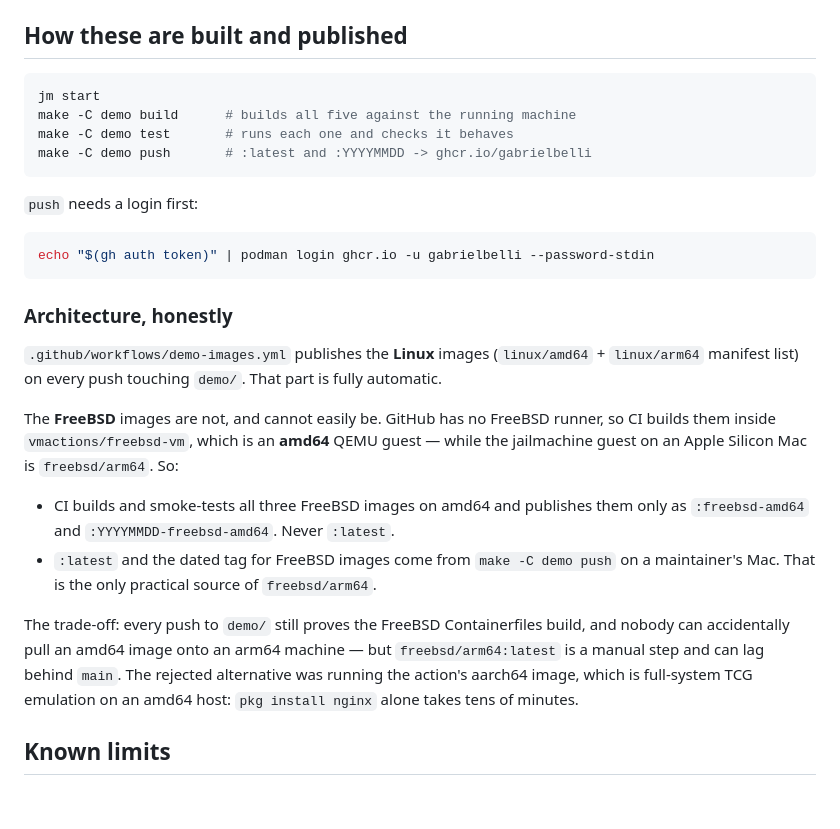
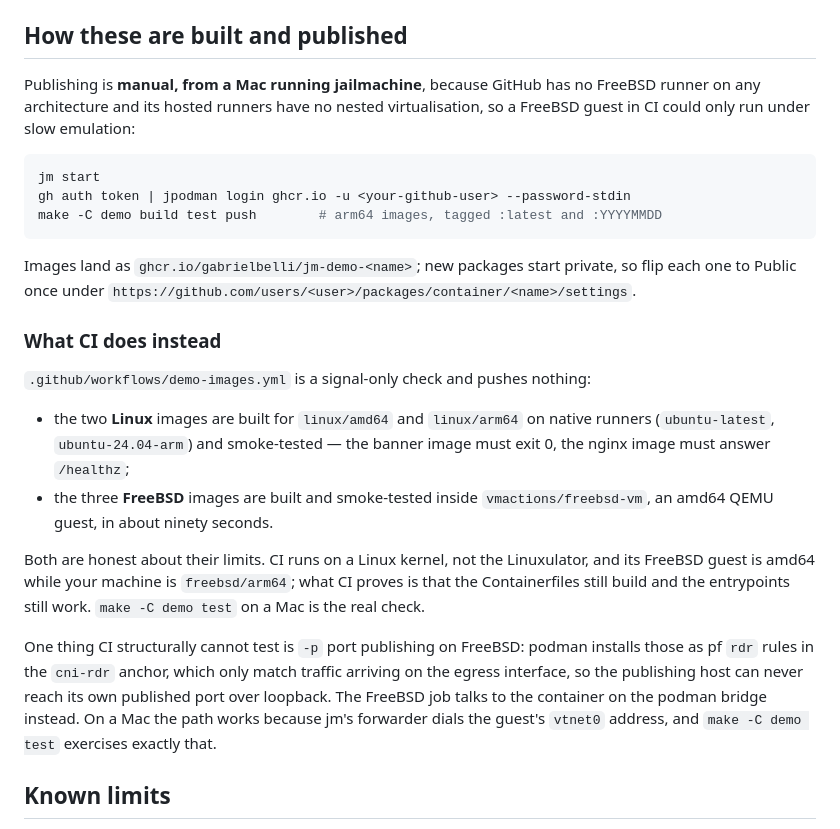
Before and after one commit to gabrielbelli/jailmachine, a Markdown page: demo/README.md, the part around the change. Drawn GitHub-style; blank space fills up the shorter version.

Commit message:
demo/README: say what CI actually does now that it publishes nothing
The publishing section still described the old workflow: Linux images
pushed automatically, FreeBSD images pushed under a -freebsd-amd64
suffix. Neither happens any more -- CI is a signal-only check. Also
record the one thing it structurally cannot test, pf rdr port
publishing, and where that path is covered instead.

Claude-Session: https://claude.ai/code/session_01S9mn3FbQvfCYHk4gKLLoNs

````diff
--- a/demo/README.md
+++ b/demo/README.md
@@ -187,42 +187,42 @@ all. Each container is run under `timeout 120`.
 
 ## How these are built and published
 
+Publishing is **manual, from a Mac running jailmachine**, because GitHub has no
+FreeBSD runner on any architecture and its hosted runners have no nested
+virtualisation, so a FreeBSD guest in CI could only run under slow emulation:
+
 ```bash
 jm start
-make -C demo build      # builds all five against the running machine
-make -C demo test       # runs each one and checks it behaves
-make -C demo push       # :latest and :YYYYMMDD -> ghcr.io/gabrielbelli
+gh auth token | jpodman login ghcr.io -u <your-github-user> --password-stdin
+make -C demo build test push        # arm64 images, tagged :latest and :YYYYMMDD
 ```
 
-`push` needs a login first:
+Images land as `ghcr.io/gabrielbelli/jm-demo-<name>`; new packages start
+private, so flip each one to Public once under
+`https://github.com/users/<user>/packages/container/<name>/settings`.
 
-```bash
-echo "$(gh auth token)" | podman login ghcr.io -u gabrielbelli --password-stdin
-```
+### What CI does instead
 
-### Architecture, honestly
+`.github/workflows/demo-images.yml` is a signal-only check and pushes nothing:
 
-`.github/workflows/demo-images.yml` publishes the **Linux** images
-(`linux/amd64` + `linux/arm64` manifest list) on every push touching `demo/`.
-That part is fully automatic.
+- the two **Linux** images are built for `linux/amd64` and `linux/arm64` on
+  native runners (`ubuntu-latest`, `ubuntu-24.04-arm`) and smoke-tested —
+  the banner image must exit 0, the nginx image must answer `/healthz`;
+- the three **FreeBSD** images are built and smoke-tested inside
+  `vmactions/freebsd-vm`, an amd64 QEMU guest, in about ninety seconds.
 
-The **FreeBSD** images are not, and cannot easily be. GitHub has no FreeBSD
-runner, so CI builds them inside `vmactions/freebsd-vm`, which is an **amd64**
-QEMU guest — while the jailmachine guest on an Apple Silicon Mac is
-`freebsd/arm64`. So:
+Both are honest about their limits. CI runs on a Linux kernel, not the
+Linuxulator, and its FreeBSD guest is amd64 while your machine is
+`freebsd/arm64`; what CI proves is that the Containerfiles still build and the
+entrypoints still work. `make -C demo test` on a Mac is the real check.
 
-- CI builds and smoke-tests all three FreeBSD images on amd64 and publishes
-  them only as `:freebsd-amd64` and `:YYYYMMDD-freebsd-amd64`. Never `:latest`.
-- `:latest` and the dated tag for FreeBSD images come from
-  `make -C demo push` on a maintainer's Mac. That is the only practical source
-  of `freebsd/arm64`.
-
-The trade-off: every push to `demo/` still proves the FreeBSD Containerfiles
-build, and nobody can accidentally pull an amd64 image onto an arm64 machine —
-but `freebsd/arm64:latest` is a manual step and can lag behind `main`. The
-rejected alternative was running the action's aarch64 image, which is
-full-system TCG emulation on an amd64 host: `pkg install nginx` alone takes
-tens of minutes.
+One thing CI structurally cannot test is `-p` port publishing on FreeBSD:
+podman installs those as pf `rdr` rules in the `cni-rdr` anchor, which only
+match traffic arriving on the egress interface, so the publishing host can
+never reach its own published port over loopback. The FreeBSD job talks to the
+container on the podman bridge instead. On a Mac the path works because jm's
+forwarder dials the guest's `vtnet0` address, and `make -C demo test` exercises
+exactly that.
 
 ## Known limits
 
````
